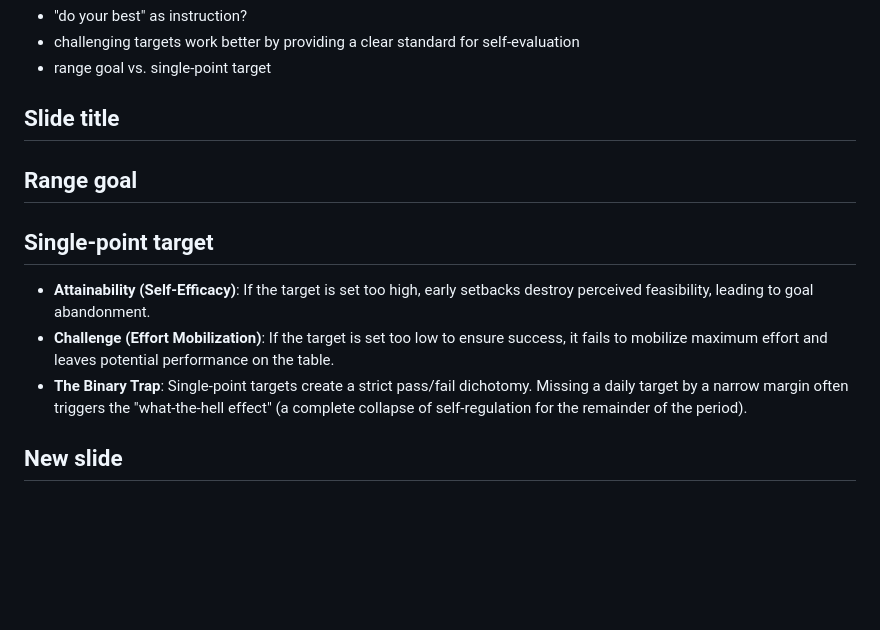
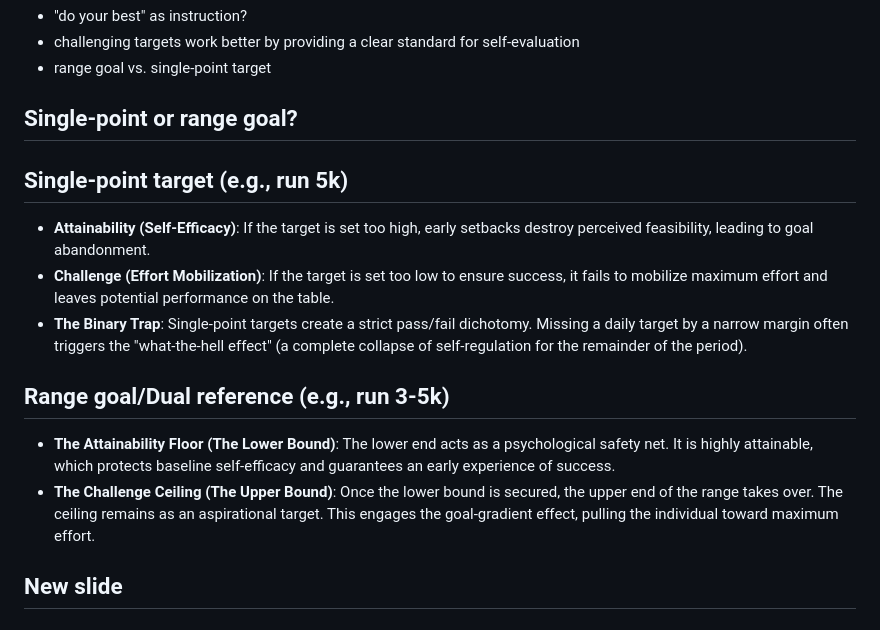
Before and after one commit to manyu26/advanced-social-psychology-yxgmiabl-oer, a Markdown page: slides/goals-and-motivation.md, the part around the change. Drawn GitHub-style; blank space fills up the shorter version.

```diff
--- a/slides/goals-and-motivation.md
+++ b/slides/goals-and-motivation.md
@@ -112,18 +112,20 @@ The group is multifinal because it serves productivity and friendship. The group
 - "do your best" as instruction?
 - challenging targets work better by providing a clear standard for self-evaluation
 - range goal vs. single-point target<!-- slide 2col -->
-## Slide title
+## Single-point or range goal?
 
 <!-- @left -->
-
-## Range goal
-
-<!-- @right -->
-## Single-point target
+## Single-point target (e.g., run 5k)
 
 - **Attainability (Self-Efficacy)**: If the target is set too high, early setbacks destroy perceived feasibility, leading to goal abandonment.
 - **Challenge (Effort Mobilization)**: If the target is set too low to ensure success, it fails to mobilize maximum effort and leaves potential performance on the table.
-- **The Binary Trap**: Single-point targets create a strict pass/fail dichotomy. Missing a daily target by a narrow margin often triggers the "what-the-hell effect" (a complete collapse of self-regulation for the remainder of the period).<!-- slide -->
+- **The Binary Trap**: Single-point targets create a strict pass/fail dichotomy. Missing a daily target by a narrow margin often triggers the "what-the-hell effect" (a complete collapse of self-regulation for the remainder of the period).
+
+<!-- @right -->
+## Range goal/Dual reference  (e.g., run 3-5k)
+- **The Attainability Floor (The Lower Bound)**: The lower end acts as a psychological safety net. It is highly attainable, which protects baseline self-efficacy and guarantees an early experience of success.
+- **The Challenge Ceiling (The Upper Bound)**: Once the lower bound is secured, the upper end of the range takes over. The ceiling remains as an aspirational target. This engages the goal-gradient effect, pulling the individual toward maximum effort.
+<!-- slide -->
 ## New slide
 
 <!-- slide 2col -->
```
